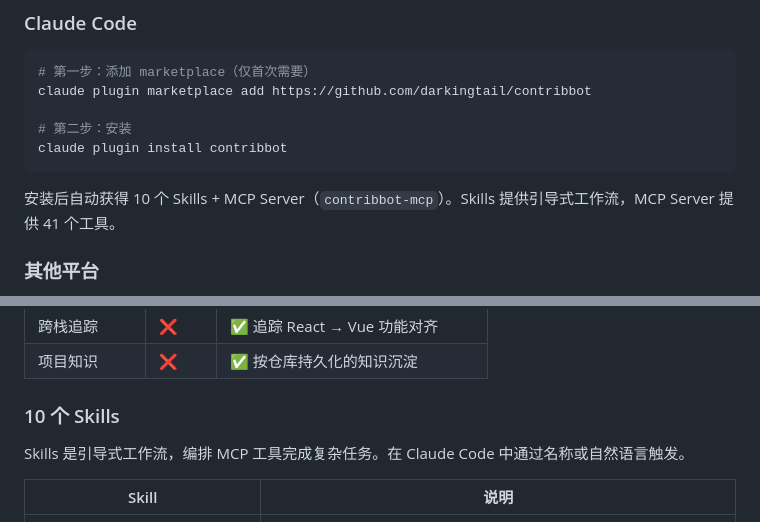
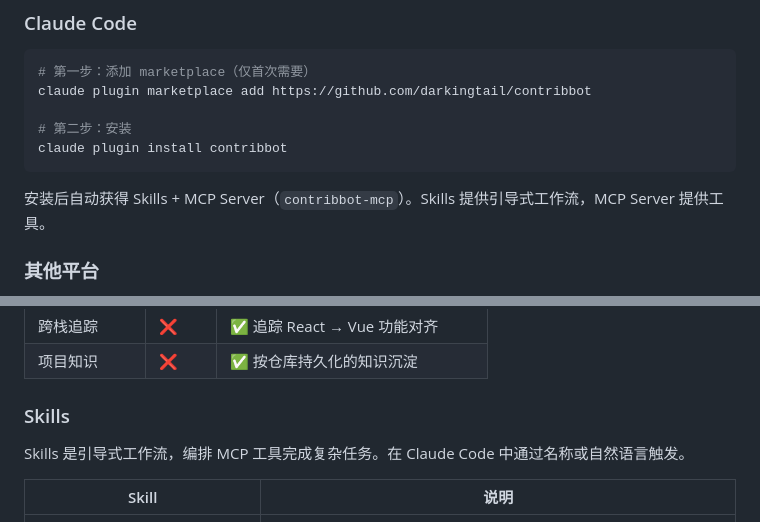
Before and after one commit to darkingtail/contribbot, a Markdown page: README.zh.md, 2 parts joined by grey strips. GitHub-like rendering.

````diff
--- a/README.zh.md
+++ b/README.zh.md
@@ -22,7 +22,7 @@ claude plugin marketplace add https://github.com/darkingtail/contribbot
 claude plugin install contribbot
 ```
 
-安装后自动获得 10 个 Skills + MCP Server（`contribbot-mcp`）。Skills 提供引导式工作流，MCP Server 提供 41 个工具。
+安装后自动获得 Skills + MCP Server（`contribbot-mcp`）。Skills 提供引导式工作流，MCP Server 提供工具。
 
 ### 其他平台
 
@@ -45,7 +45,7 @@ contribbot 的 MCP Server 兼容所有支持 MCP 的工具。详见 [其他平
 | 跨栈追踪      | ❌     | ✅ 追踪 React → Vue 功能对齐       |
 | 项目知识      | ❌     | ✅ 按仓库持久化的知识沉淀          |
 
-### 10 个 Skills
+### Skills
 
 Skills 是引导式工作流，编排 MCP 工具完成复杂任务。在 Claude Code 中通过名称或自然语言触发。
 
````
Also changed, not shown: other parts of README.zh.md (+7 -7 lines), README.md (+9 -9 lines).
